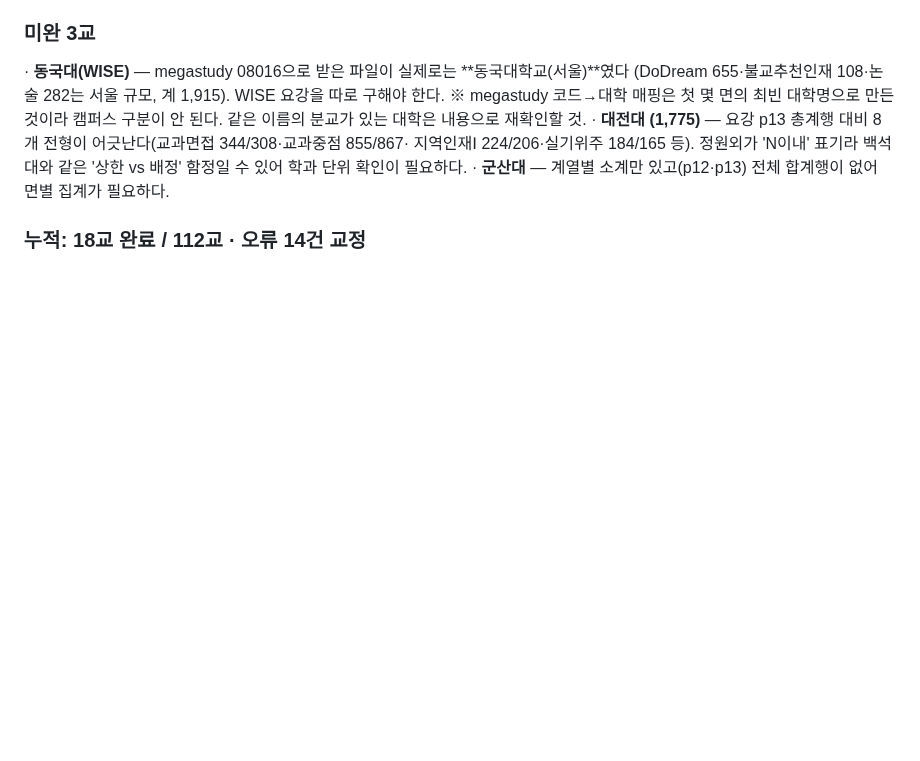
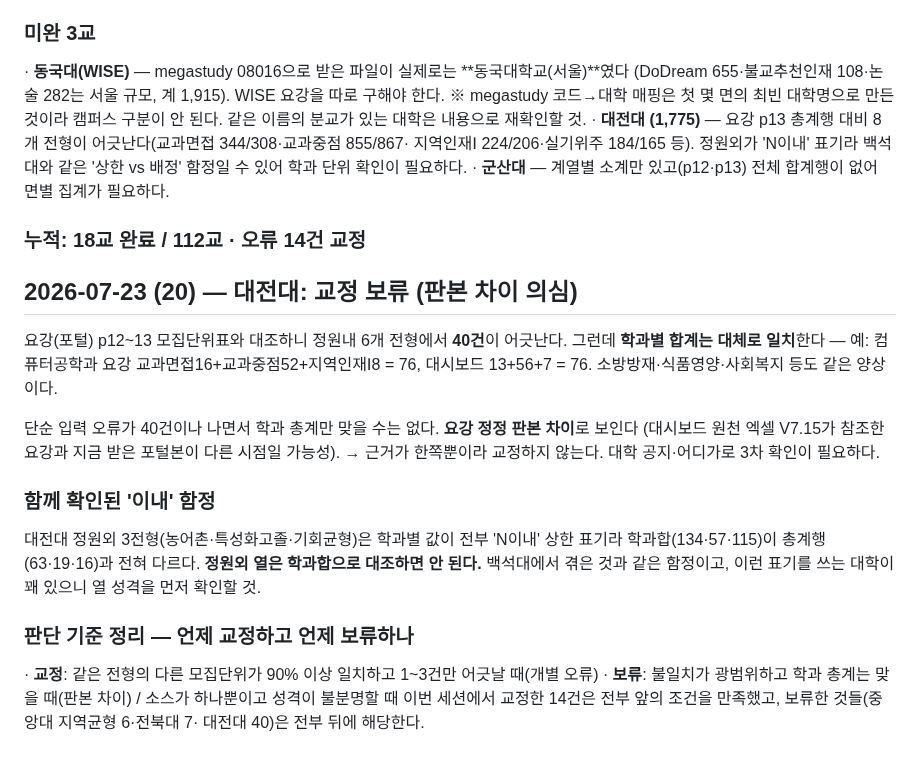
Before and after one commit to omnisis01/etoos247-ipsi-dashboard, a Markdown page: context-notes.md, the part around the change. GitHub-like rendering; blank space fills up the shorter version.

Commit message:
작업 노트: 대전대 교정 보류 근거와 '이내' 함정, 교정/보류 판단 기준 기록
대전대는 정원내 40건이 어긋나지만 학과별 합계는 일치해 판본 차이로 판단, 교정하지 않는다.
정원외 3전형은 학과별이 'N이내' 상한 표기라 학과합(134·57·115)이 총계행(63·19·16)과
달라 대조 대상이 아니다 — 백석대와 같은 함정.

Co-Authored-By: Claude Opus 4.8 <noreply@anthropic.com>

```diff
--- a/context-notes.md
+++ b/context-notes.md
@@ -919,3 +919,24 @@ qa_comp_ratio.py가 build_data.py의 블록을 파싱해 **겹쳐 읽도록**
 · **군산대** — 계열별 소계만 있고(p12·p13) 전체 합계행이 없어 면별 집계가 필요하다.
 
 ### 누적: 18교 완료 / 112교 · 오류 14건 교정
+
+## 2026-07-23 (20) — 대전대: 교정 보류 (판본 차이 의심)
+
+요강(포털) p12~13 모집단위표와 대조하니 정원내 6개 전형에서 **40건**이 어긋난다.
+그런데 **학과별 합계는 대체로 일치**한다 — 예: 컴퓨터공학과 요강 교과면접16+교과중점52+지역인재Ⅰ8 = 76,
+대시보드 13+56+7 = 76. 소방방재·식품영양·사회복지 등도 같은 양상이다.
+
+단순 입력 오류가 40건이나 나면서 학과 총계만 맞을 수는 없다. **요강 정정 판본 차이**로 보인다
+(대시보드 원천 엑셀 V7.15가 참조한 요강과 지금 받은 포털본이 다른 시점일 가능성).
+→ 근거가 한쪽뿐이라 교정하지 않는다. 대학 공지·어디가로 3차 확인이 필요하다.
+
+### 함께 확인된 '이내' 함정
+대전대 정원외 3전형(농어촌·특성화고졸·기회균형)은 학과별 값이 전부 'N이내' 상한 표기라
+학과합(134·57·115)이 총계행(63·19·16)과 전혀 다르다. **정원외 열은 학과합으로 대조하면 안 된다.**
+백석대에서 겪은 것과 같은 함정이고, 이런 표기를 쓰는 대학이 꽤 있으니 열 성격을 먼저 확인할 것.
+
+### 판단 기준 정리 — 언제 교정하고 언제 보류하나
+· **교정**: 같은 전형의 다른 모집단위가 90% 이상 일치하고 1~3건만 어긋날 때(개별 오류)
+· **보류**: 불일치가 광범위하고 학과 총계는 맞을 때(판본 차이) / 소스가 하나뿐이고 성격이 불분명할 때
+이번 세션에서 교정한 14건은 전부 앞의 조건을 만족했고, 보류한 것들(중앙대 지역균형 6·전북대 7·
+대전대 40)은 전부 뒤에 해당한다.
```
